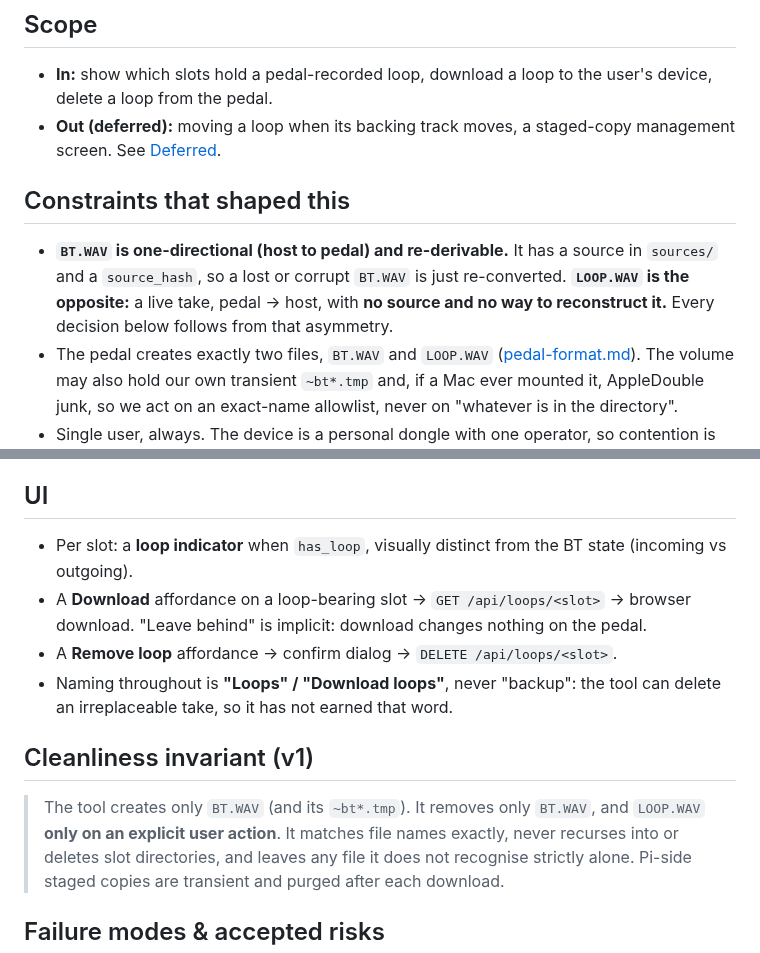
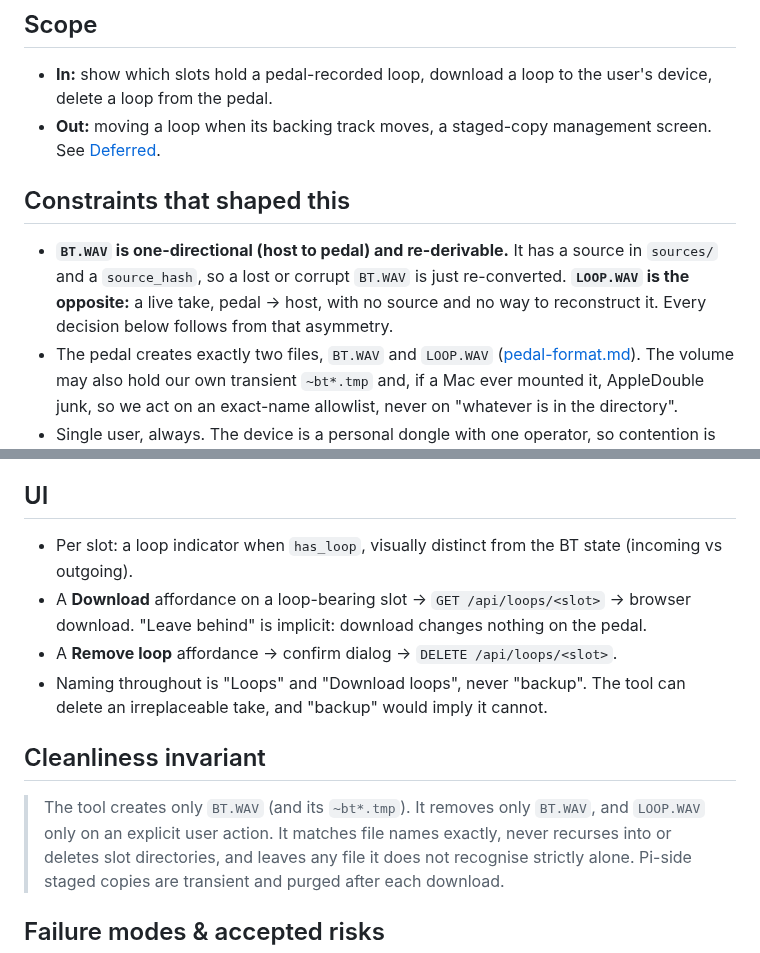
Before and after one commit to rlhatcher/DittoBackTracker, a Markdown page: docs/loop-processing.md, 2 parts joined by grey strips. Drawn GitHub-style.

```diff
--- a/docs/loop-processing.md
+++ b/docs/loop-processing.md
@@ -8,7 +8,7 @@ reasoning behind the non-obvious choices, and the wrong turns they close off.
 
 - **In:** show which slots hold a pedal-recorded loop, download a loop to the
   user's device, delete a loop from the pedal.
-- **Out (deferred):** moving a loop when its backing track moves, a staged-copy
+- **Out:** moving a loop when its backing track moves, a staged-copy
   management screen. See [Deferred](#deferred).
 
 ## Constraints that shaped this
@@ -16,7 +16,7 @@ reasoning behind the non-obvious choices, and the wrong turns they close off.
 - **`BT.WAV` is one-directional (host to pedal) and re-derivable.** It has a
   source in `sources/` and a `source_hash`, so a lost or corrupt `BT.WAV` is
   just re-converted. **`LOOP.WAV` is the opposite:** a live take, pedal → host,
-  with **no source and no way to reconstruct it.** Every decision below follows
+  with no source and no way to reconstruct it. Every decision below follows
   from that asymmetry.
 - The pedal creates exactly two files, `BT.WAV` and `LOOP.WAV`
   ([pedal-format.md](pedal-format.md)). The volume may also hold our own transient
@@ -129,19 +126,19 @@ because the download is synchronous.
 
 ## UI
 
-- Per slot: a **loop indicator** when `has_loop`, visually distinct from the BT
+- Per slot: a loop indicator when `has_loop`, visually distinct from the BT
   state (incoming vs outgoing).
 - A **Download** affordance on a loop-bearing slot → `GET /api/loops/<slot>` →
   browser download. "Leave behind" is implicit: download changes nothing on the
   pedal.
 - A **Remove loop** affordance → confirm dialog → `DELETE /api/loops/<slot>`.
-- Naming throughout is **"Loops" / "Download loops"**, never "backup": the tool
-  can delete an irreplaceable take, so it has not earned that word.
+- Naming throughout is "Loops" and "Download loops", never "backup". The tool
+  can delete an irreplaceable take, and "backup" would imply it cannot.
 
-## Cleanliness invariant (v1)
+## Cleanliness invariant
 
 > The tool creates only `BT.WAV` (and its `~bt*.tmp`). It removes only
-> `BT.WAV`, and `LOOP.WAV` **only on an explicit user action**. It matches file
+> `BT.WAV`, and `LOOP.WAV` only on an explicit user action. It matches file
 > names exactly, never recurses into or deletes slot directories, and leaves any
 > file it does not recognise strictly alone. Pi-side staged copies are transient
 > and purged after each download.
```
Also changed, not shown: other parts of docs/loop-processing.md (+23 -26 lines), docs/api.md (+3 -3 lines), docs/hardware.md (+3 -5 lines).
